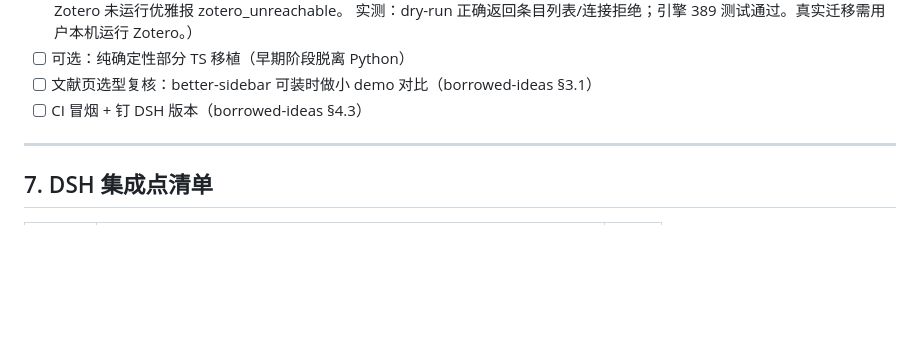
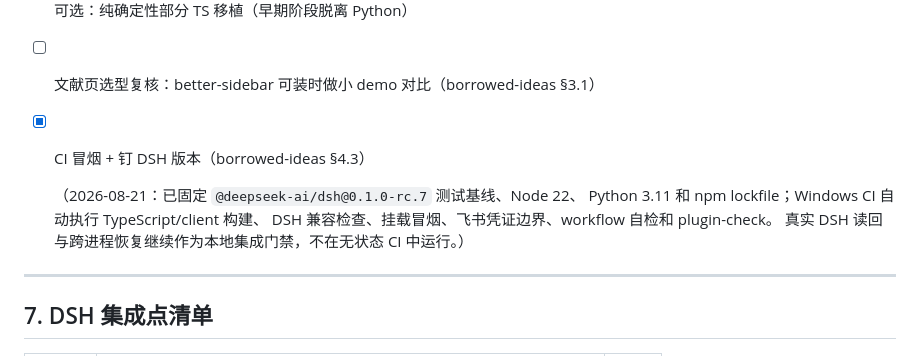
Before and after one commit to TyrionH-is-coding/dsh-scientific-reading, a Markdown page: docs/roadmap.md, the part around the change. Rendered like a GitHub page; blank space fills up the shorter version.

```diff
--- a/docs/roadmap.md
+++ b/docs/roadmap.md
@@ -205,7 +205,12 @@ CREATE TABLE artifacts (
   实测：dry-run 正确返回条目列表/连接拒绝；引擎 389 测试通过。真实迁移需用户本机运行 Zotero。）
 - [ ] 可选：纯确定性部分 TS 移植（早期阶段脱离 Python）
 - [ ] 文献页选型复核：better-sidebar 可装时做小 demo 对比（borrowed-ideas §3.1）
-- [ ] CI 冒烟 + 钉 DSH 版本（borrowed-ideas §4.3）
+- [x] CI 冒烟 + 钉 DSH 版本（borrowed-ideas §4.3）
+
+  （2026-08-21：已固定 `@deepseek-ai/dsh@0.1.0-rc.7` 测试基线、Node 22、
+  Python 3.11 和 npm lockfile；Windows CI 自动执行 TypeScript/client 构建、
+  DSH 兼容检查、挂载冒烟、飞书凭证边界、workflow 自检和 plugin-check。
+  真实 DSH 读回与跨进程恢复继续作为本地集成门禁，不在无状态 CI 中运行。）
 
 ---
 
```
Also changed, not shown: README.md (+18 -5 lines), docs/handoff-dsh-native.md (+19 -15 lines).
